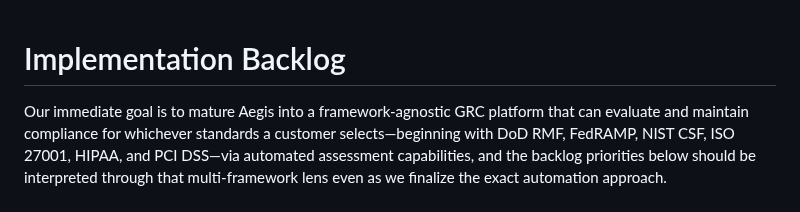
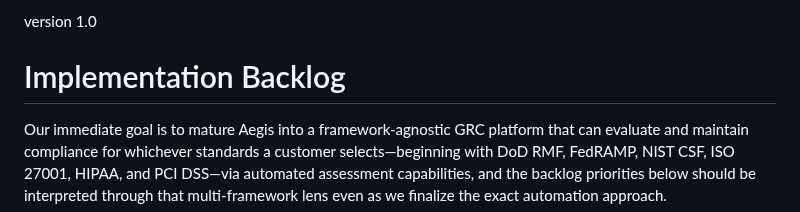
Before and after one commit to derekzacharias/aegis, a Markdown page: docs/backlog.md, the part around the change. Drawn GitHub-style.

Commit message:
backlog update

```diff
--- a/docs/backlog.md
+++ b/docs/backlog.md
@@ -1,3 +1,5 @@
+version 1.0
+
 # Implementation Backlog
 
 Our immediate goal is to mature Aegis into a framework-agnostic GRC platform that can evaluate and maintain compliance for whichever standards a customer selects—beginning with DoD RMF, FedRAMP, NIST CSF, ISO 27001, HIPAA, and PCI DSS—via automated assessment capabilities, and the backlog priorities below should be interpreted through that multi-framework lens even as we finalize the exact automation approach.
```
